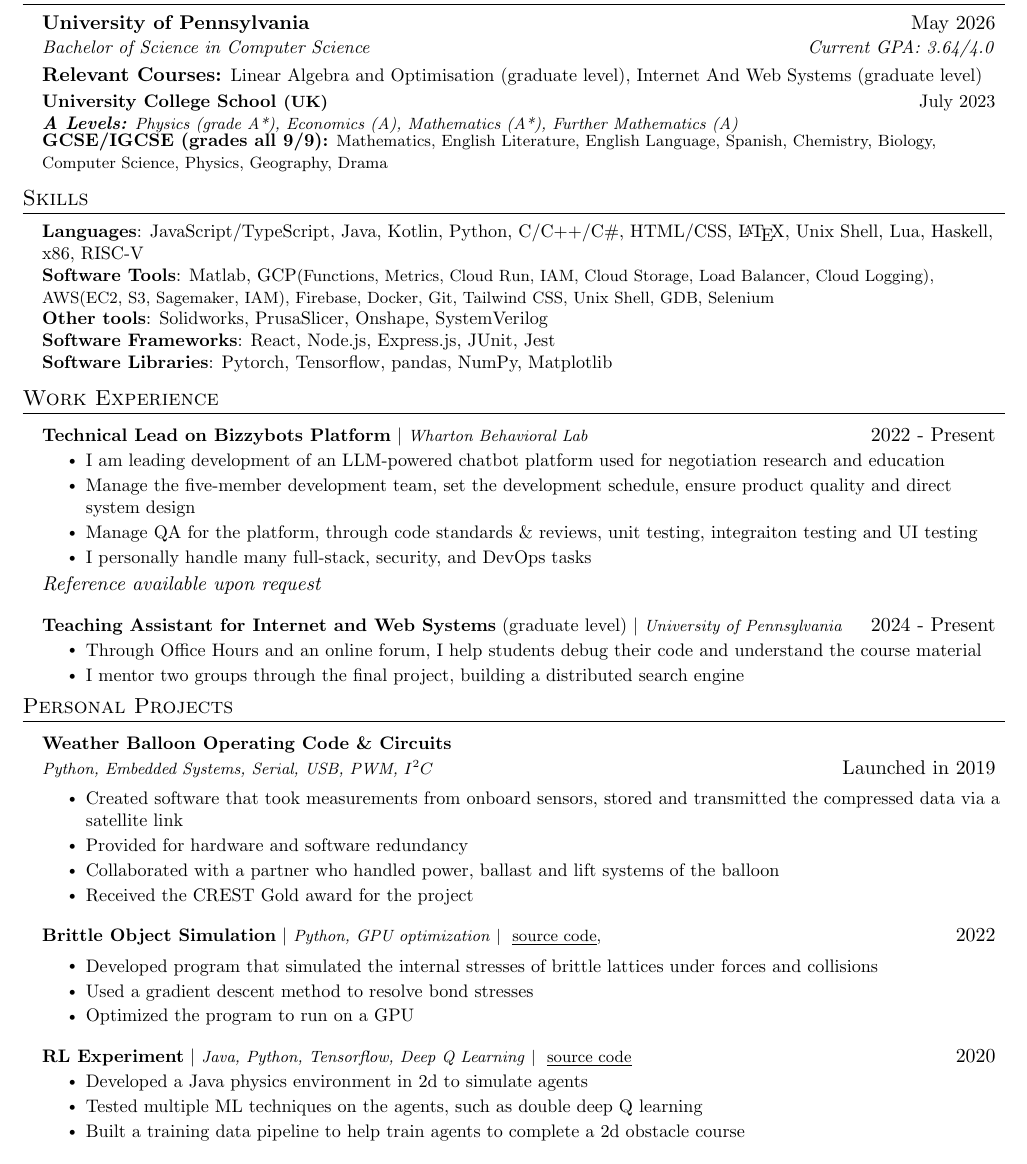
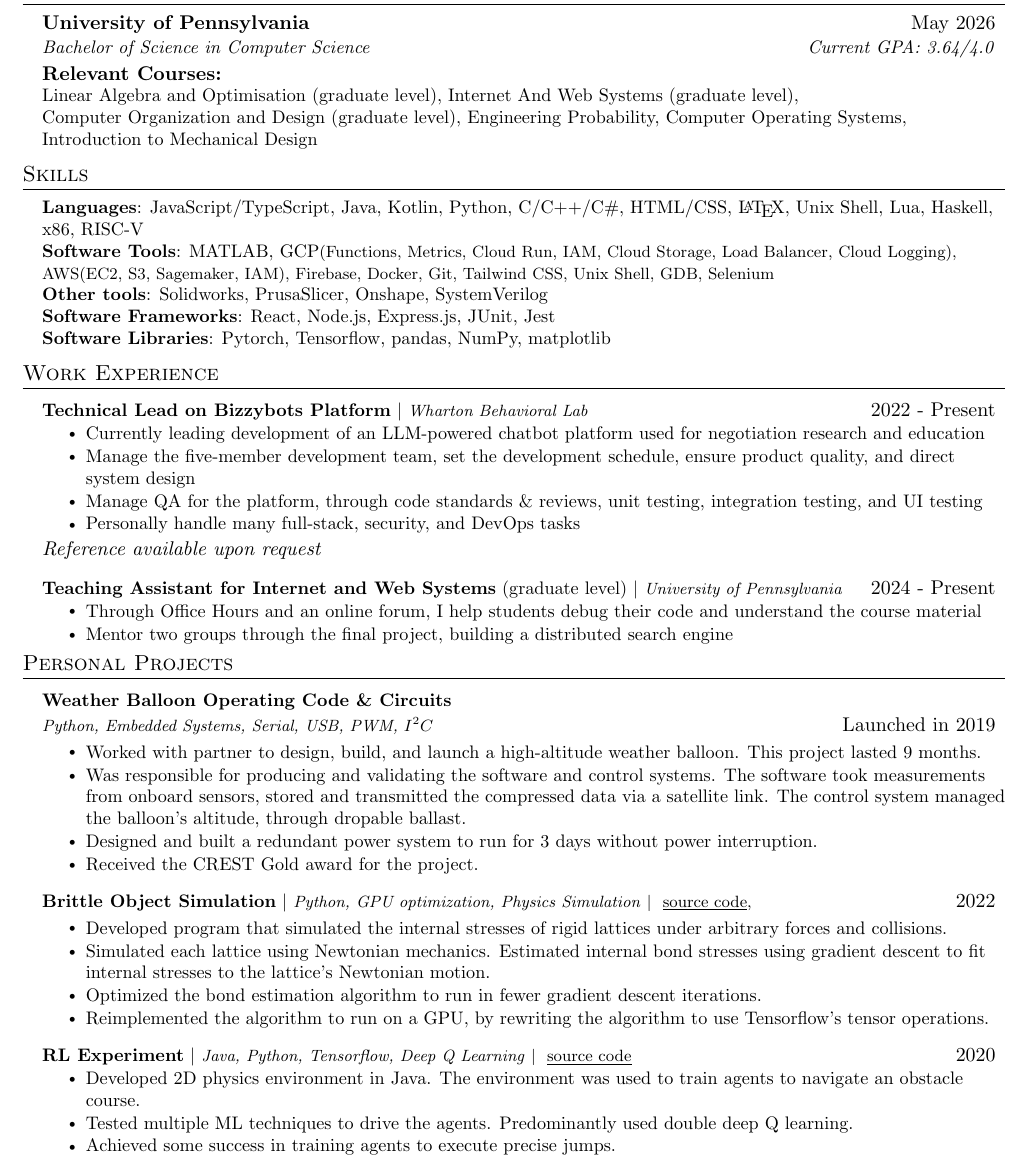
Before and after one commit to brianbob12/CV, a LaTeX CV (CV.tex): part of the page, cut so that both start at the same text. Compiled offline with pdfLaTeX.

Commit message:
I guess 3rd draft

```diff
--- a/CV.tex
+++ b/CV.tex
@@ -118,16 +118,15 @@
 
       \vspace{5pt}
 
-      \textbf{Relevant Courses:} \small{Linear Algebra and Optimisation (graduate level), Internet And Web Systems (graduate level)}\\
-
-    \resumeSubheading
-      {University College School \footnotesize{(UK)}}{July 2023}
-      {\textbf{A Levels:} \footnotesize{Physics (grade A*), Economics (A), Mathematics (A*), Further Mathematics (A)}}{}
-      \newline
-      \newline
-      {\textbf{GCSE/IGCSE (grades all 9/9):} \footnotesize{Mathematics, English Literature, English Language, Spanish, Chemistry, Biology, Computer Science, Physics, Geography, Drama }}{}
-
-
+      \textbf{Relevant Courses:} \\
+      \small{
+        Linear Algebra and Optimisation (graduate level),
+        Internet And Web Systems (graduate level), \\
+        Computer Organization and Design (graduate level),
+        Engineering Probability,
+        Computer Operating Systems, \\
+        Introduction to Mechanical Design
+      }\\
 
   \resumeSubHeadingListEnd
 
@@ -138,13 +137,13 @@
 
     \textbf{Languages}{: JavaScript/TypeScript, Java, Kotlin, Python, C/C++/C\#, HTML/CSS, \LaTeX, Unix Shell, Lua, Haskell, x86, RISC-V} \\
 
-    \textbf{Software Tools}{: Matlab, GCP\footnotesize{(Functions, Metrics, Cloud Run, IAM, Cloud Storage, Load Balancer, Cloud Logging)}, AWS\footnotesize{(EC2, S3, Sagemaker, IAM)}, Firebase, Docker, Git, Tailwind CSS, Unix Shell, GDB, Selenium}\\
+    \textbf{Software Tools}{: MATLAB, GCP\footnotesize{(Functions, Metrics, Cloud Run, IAM, Cloud Storage, Load Balancer, Cloud Logging)}, AWS\footnotesize{(EC2, S3, Sagemaker, IAM)}, Firebase, Docker, Git, Tailwind CSS, Unix Shell, GDB, Selenium}\\
 
     \textbf{Other tools}{: Solidworks, PrusaSlicer, Onshape, SystemVerilog}\\
 
     \textbf{Software Frameworks}{: React, Node.js, Express.js, JUnit, Jest} \\
 
-    \textbf{Software Libraries}{: Pytorch, Tensorflow, pandas, NumPy, Matplotlib}
+    \textbf{Software Libraries}{: Pytorch, Tensorflow, pandas, NumPy, matplotlib}
 
     }}
 \end{itemize}
@@ -156,10 +155,10 @@
         \resumeProjectHeading
           {\textbf{Technical Lead on Bizzybots Platform} $|$ \footnotesize\emph{Wharton Behavioral Lab}}{2022 - Present}
           \resumeItemListStart
-            \resumeItem{I am leading development of an LLM-powered chatbot platform used for negotiation research and education}
-            \resumeItem{Manage the five-member development team, set the development schedule, ensure product quality and direct system design}
-            \resumeItem{Manage QA for the platform, through code standards \& reviews, unit testing, integraiton testing and UI testing}
-            \resumeItem{I personally handle many full-stack, security, and DevOps tasks}
+            \resumeItem{Currently leading development of an LLM-powered chatbot platform used for negotiation research and education}
+            \resumeItem{Manage the five-member development team, set the development schedule, ensure product quality, and direct system design}
+            \resumeItem{Manage QA for the platform, through code standards \& reviews, unit testing, integration testing, and UI testing}
+            \resumeItem{Personally handle many full-stack, security, and DevOps tasks}
 
           \resumeItemListEnd
           {\textit{Reference available upon request}}{}
@@ -168,7 +167,7 @@
           {\textbf{Teaching Assistant for Internet and Web Systems} (graduate level) $|$ \footnotesize\emph{University of Pennsylvania}}{2024 - Present}
           \resumeItemListStart
             \resumeItem{Through Office Hours and an online forum, I help students debug their code and understand the course material}
-            \resumeItem{I mentor two groups through the final project, building a distributed search engine}
+            \resumeItem{Mentor two groups through the final project, building a distributed search engine}
           \resumeItemListEnd
 
     \resumeSubHeadingListEnd
@@ -183,22 +182,27 @@
           }{Launched in 2019}
 
         \resumeItemListStart
-            \resumeItem{Created software that took measurements from onboard sensors, stored and transmitted the compressed data via a satellite link}
-            \resumeItem{Provided for hardware and software redundancy}
-            \resumeItem{Collaborated with a partner who handled power, ballast and lift systems of the balloon}
-            \resumeItem{Received the CREST Gold award for the project}
+          \resumeItem{Worked with partner to design, build, and launch a high-altitude weather balloon. This project lasted 9 months.}
+          \resumeItem{Was responsible for producing and validating the software and control systems.
+          The software took measurements from onboard sensors, stored and transmitted the compressed data via a satellite link.
+          The control system managed the balloon's altitude, through dropable ballast.
+          }
+          \resumeItem{Designed and built a redundant power system to run for 3 days without power interruption.}
+          \resumeItem{Received the CREST Gold award for the project.}
         \resumeItemListEnd
 
         \resumeProjectHeading
-        {\textbf{Brittle Object Simulation} $|$ \footnotesize\emph{Python, GPU optimization} $|$
+        {\textbf{Brittle Object Simulation} $|$ \footnotesize\emph{Python, GPU optimization, Physics Simulation} $|$
           \href{https://github.com/brianbob12/Shatter2}{
           \underline{source code}},
           }{2022}
 
         \resumeItemListStart
-            \resumeItem{Developed program that simulated the internal stresses of brittle lattices under forces and collisions}
-            \resumeItem{Used a gradient descent method to resolve bond stresses}
-            \resumeItem{Optimized the program to run on a GPU}
+            \resumeItem{Developed program that simulated the internal stresses of rigid lattices under arbitrary forces and collisions.}
+            \resumeItem{Simulated each lattice using Newtonian mechanics. Estimated internal bond stresses using gradient descent
+            to fit internal stresses to the lattice's Newtonian motion.}
+            \resumeItem{Optimized the bond estimation algorithm to run in fewer gradient descent iterations.}
+            \resumeItem{Reimplemented the algorithm to run on a GPU, by rewriting the algorithm to use Tensorflow's tensor operations.}
         \resumeItemListEnd
 
         \resumeProjectHeading
@@ -206,9 +210,10 @@
           \underline{source code}}}
           {2020}
         \resumeItemListStart
-            \resumeItem{Developed a Java physics environment in 2d to simulate agents}
-            \resumeItem{Tested multiple ML techniques on the agents, such as double deep Q learning}
-            \resumeItem{Built a training data pipeline to help train agents to complete a 2d obstacle course}
+            \resumeItem{Developed 2D physics environment in Java.
+            The environment was used to train agents to navigate an obstacle course.}
+            \resumeItem{Tested multiple ML techniques to drive the agents. Predominantly used double deep Q learning.}
+            \resumeItem{Achieved some success in training agents to execute precise jumps.}
         \resumeItemListEnd
     \resumeSubHeadingListEnd
 
```
Also changed, not shown: CV.pdf, orbits.pdf (added), 4 other files.
